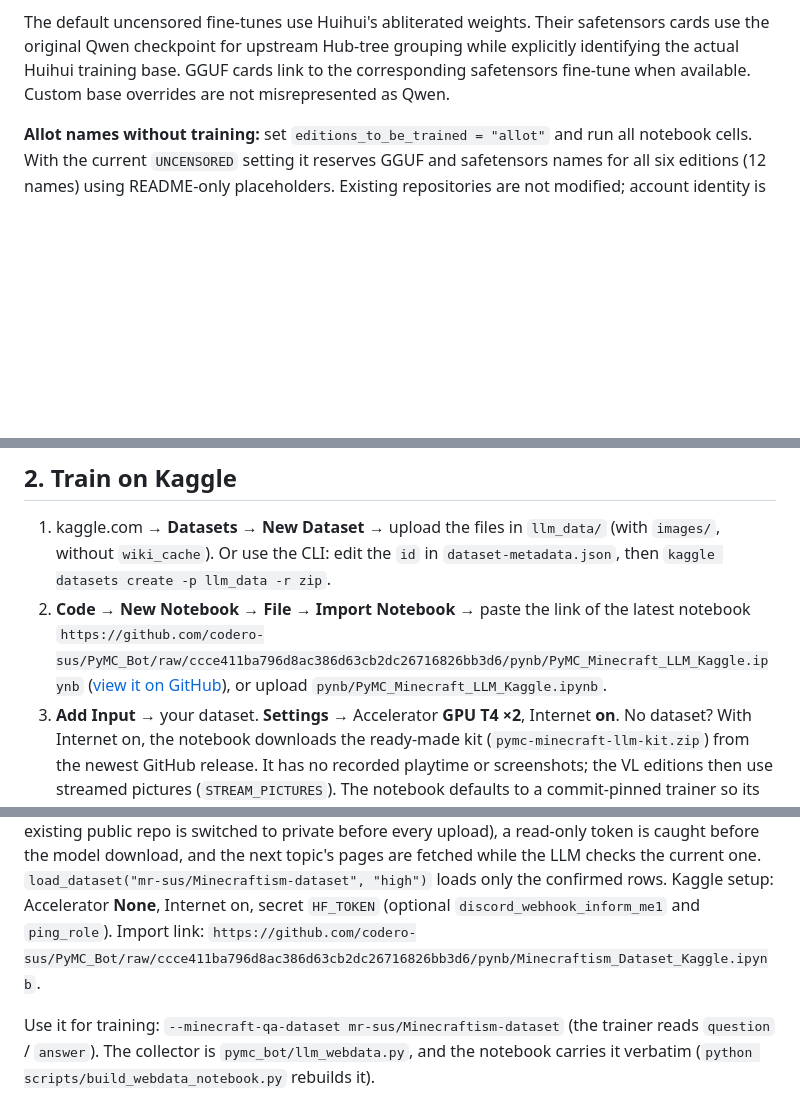
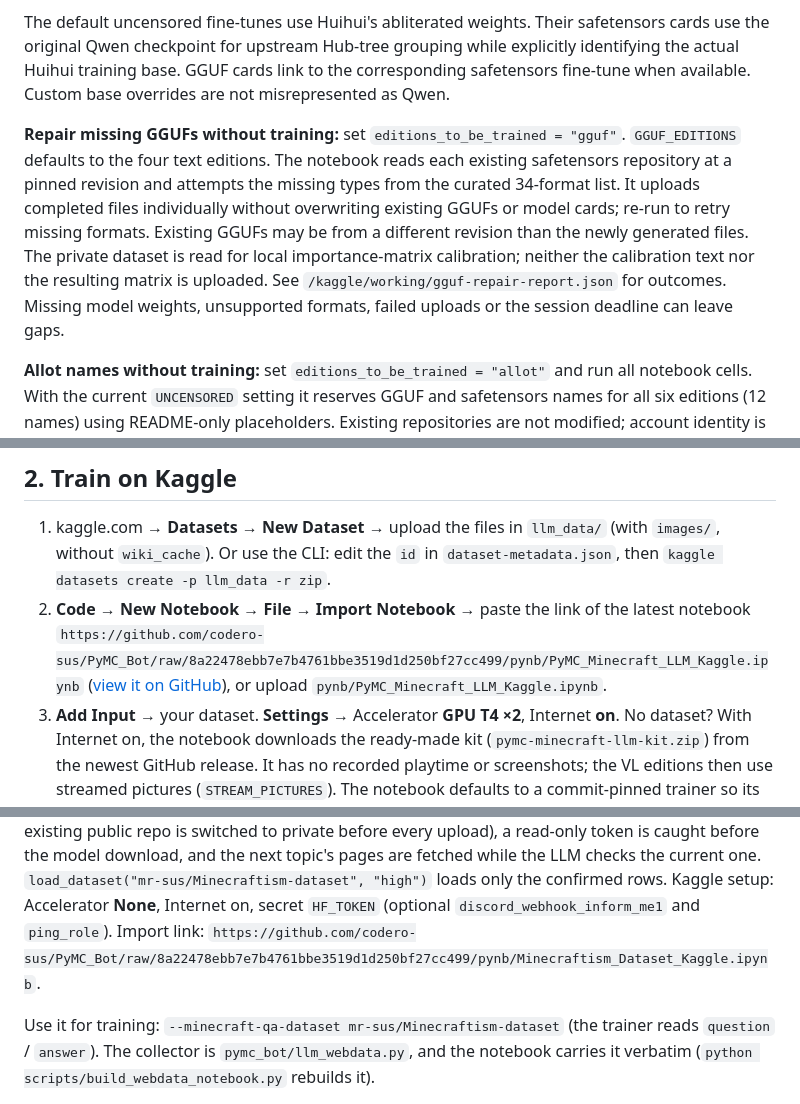
Before and after one commit to codero-sus/PyMC_Bot, a Markdown page: docs/MINECRAFT_LLM.md, 3 parts joined by grey strips. Rendered like a GitHub page; blank space fills up the shorter version.

```diff
--- a/docs/MINECRAFT_LLM.md
+++ b/docs/MINECRAFT_LLM.md
@@ -108,6 +108,14 @@ Qwen checkpoint for upstream Hub-tree grouping while explicitly identifying the
 GGUF cards link to the corresponding safetensors fine-tune when available. Custom base overrides are not
 misrepresented as Qwen.
 
+**Repair missing GGUFs without training:** set `editions_to_be_trained = "gguf"`. `GGUF_EDITIONS` defaults
+to the four text editions. The notebook reads each existing safetensors repository at a pinned revision and
+attempts the missing types from the curated 34-format list. It uploads completed files individually without
+overwriting existing GGUFs or model cards; re-run to retry missing formats. Existing GGUFs may be from a different
+revision than the newly generated files. The private dataset is read for local importance-matrix calibration;
+neither the calibration text nor the resulting matrix is uploaded. See `/kaggle/working/gguf-repair-report.json`
+for outcomes. Missing model weights, unsupported formats, failed uploads or the session deadline can leave gaps.
+
 **Allot names without training:** set `editions_to_be_trained = "allot"` and run all notebook cells.
 With the current `UNCENSORED` setting it reserves GGUF and safetensors names for all six editions (12 names)
 using README-only placeholders. Existing repositories are not modified; account identity is checked via the
@@ -173,8 +181,8 @@ behaviour prompts are **never** written to the files: examples carry only the be
 1. kaggle.com → **Datasets → New Dataset** → upload the files in `llm_data/` (with `images/`, without `wiki_cache`).
    Or use the CLI: edit the `id` in `dataset-metadata.json`, then `kaggle datasets create -p llm_data -r zip`.
 2. **Code → New Notebook → File → Import Notebook** → paste the link of the latest notebook
-   `https://github.com/codero-sus/PyMC_Bot/raw/ccce411ba796d8ac386d63cb2dc26716826bb3d6/pynb/PyMC_Minecraft_LLM_Kaggle.ipynb`
-   ([view it on GitHub](https://github.com/codero-sus/PyMC_Bot/blob/ccce411ba796d8ac386d63cb2dc26716826bb3d6/pynb/PyMC_Minecraft_LLM_Kaggle.ipynb)), or upload `pynb/PyMC_Minecraft_LLM_Kaggle.ipynb`.
+   `https://github.com/codero-sus/PyMC_Bot/raw/8a22478ebb7e7b4761bbe3519d1d250bf27cc499/pynb/PyMC_Minecraft_LLM_Kaggle.ipynb`
+   ([view it on GitHub](https://github.com/codero-sus/PyMC_Bot/blob/8a22478ebb7e7b4761bbe3519d1d250bf27cc499/pynb/PyMC_Minecraft_LLM_Kaggle.ipynb)), or upload `pynb/PyMC_Minecraft_LLM_Kaggle.ipynb`.
 3. **Add Input** → your dataset. **Settings** → Accelerator **GPU T4 ×2**, Internet **on**.
    No dataset? With Internet on, the notebook downloads the ready-made kit (`pymc-minecraft-llm-kit.zip`)
    from the newest GitHub release. It has no recorded playtime or screenshots; the VL editions then use
@@ -670,7 +678,7 @@ The dataset is **private** by default (`PRIVATE = True`; an existing public repo
 upload), a read-only token is caught before the model download, and the next topic's pages are fetched while the
 LLM checks the current one. `load_dataset("mr-sus/Minecraftism-dataset", "high")` loads only the confirmed rows. Kaggle setup: Accelerator **None**,
 Internet on, secret `HF_TOKEN` (optional `discord_webhook_inform_me1` and `ping_role`).
-Import link: `https://github.com/codero-sus/PyMC_Bot/raw/ccce411ba796d8ac386d63cb2dc26716826bb3d6/pynb/Minecraftism_Dataset_Kaggle.ipynb`.
+Import link: `https://github.com/codero-sus/PyMC_Bot/raw/8a22478ebb7e7b4761bbe3519d1d250bf27cc499/pynb/Minecraftism_Dataset_Kaggle.ipynb`.
 
 Use it for training: `--minecraft-qa-dataset mr-sus/Minecraftism-dataset` (the trainer reads `question` /
 `answer`). The collector is `pymc_bot/llm_webdata.py`, and the notebook carries it verbatim (`python
```
Also changed, not shown: README.md (+1 -1 lines), pynb/README.md (+7 -4 lines).
